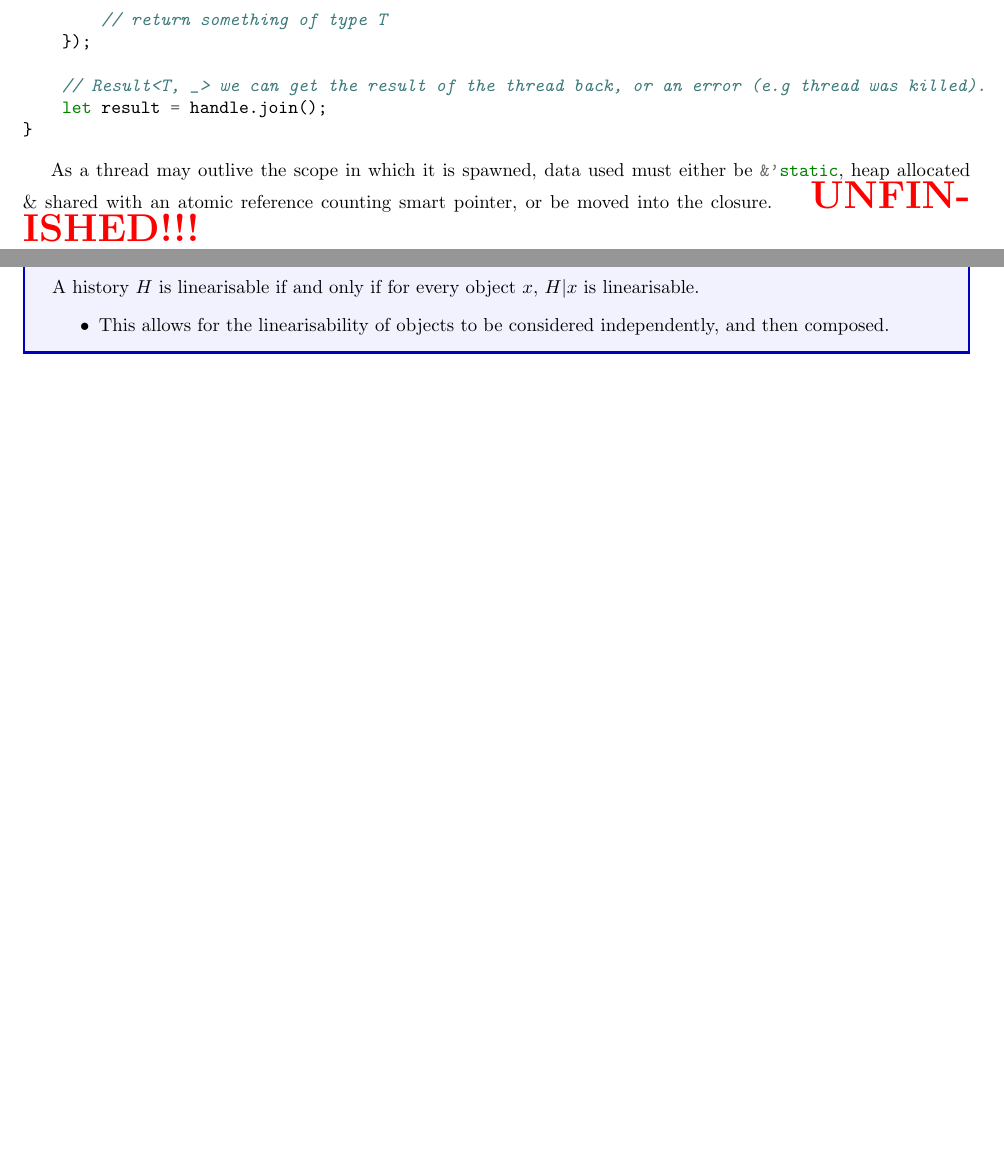
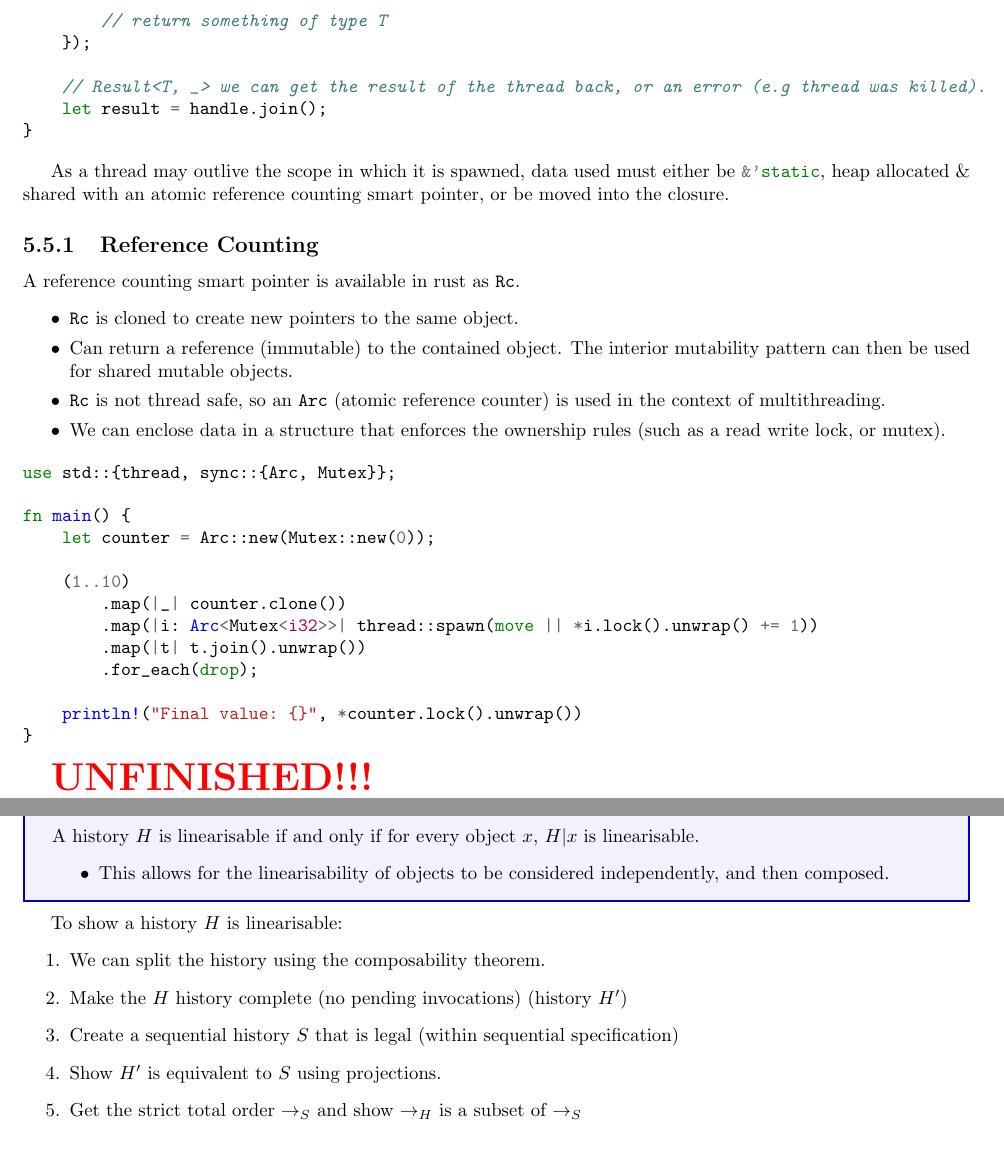
Before and after one commit to OliverKillane/Imperial-Computing-Notes, a LaTeX document (60007 - Theory and Practice of Concurrent Programming/60007 - Theory and Practice of Concurrent Programming.tex, which reads 60007 - Theory and Practice of Concurrent Programming/concurrency_in_rust/concurrency_in_rust.tex, 60007 - Theory and Practice of Concurrent Programming/concurrent_objects/concurrent_objects.tex): two parts of pages 42 and 71 of 73 before the commit and two parts of pages 42 and 72 of 73 after it, joined at a grey line, cut so that both start at the same text, the shorter picture padded with empty space. Compiled offline with pdfLaTeX.

Commit message:
Typo fix and added Arc to concurrency in Rust

```diff
--- a/60007 - Theory and Practice of Concurrent Programming/concurrency_in_rust/concurrency_in_rust.tex
+++ b/60007 - Theory and Practice of Concurrent Programming/concurrency_in_rust/concurrency_in_rust.tex
@@ -223,4 +223,29 @@ fn main() {
 \end{minted}
 
 As a thread may outlive the scope in which it is spawned, data used must either be \mintinline{Rust}{&'static}, heap allocated \& shared with an atomic reference counting smart pointer, or be moved into the closure.
+\subsection{Reference Counting}
+A reference counting smart pointer is available in rust as \mintinline{Rust}{Rc}.
+\begin{itemize}
+    \item \mintinline{Rust}{Rc} is cloned to create new pointers to the same object.
+    \item Can return a reference (immutable) to the contained object. The interior mutability pattern can then be used for shared mutable objects.
+    \item \mintinline{Rust}{Rc} is not thread safe, so an \mintinline{Rust}{Arc} (atomic reference counter) is used in the context of multithreading.
+    \item We can enclose data in a structure that enforces the ownership rules (such as a read write lock, or mutex).
+\end{itemize}
+\begin{minted}{Rust}
+use std::{thread, sync::{Arc, Mutex}};
+
+fn main() {
+    let counter = Arc::new(Mutex::new(0));
+
+    (1..10)
+        .map(|_| counter.clone())
+        .map(|i: Arc<Mutex<i32>>| thread::spawn(move || *i.lock().unwrap() += 1))
+        .map(|t| t.join().unwrap())
+        .for_each(drop);
+
+    println!("Final value: {}", *counter.lock().unwrap())
+}
+\end{minted}
+
+
 \unfinished
--- a/60007 - Theory and Practice of Concurrent Programming/concurrent_objects/concurrent_objects.tex
+++ b/60007 - Theory and Practice of Concurrent Programming/concurrent_objects/concurrent_objects.tex
@@ -261,6 +262,15 @@ A method call is no longer an atomic event.
         \item This allows for the linearisability of objects to be considered independently, and then composed.
     \end{itemize}
 \end{definitionbox}
+To show a history $H$ is linearisable:
+\begin{enumerate}
+    \item We can split the history using the composability theorem.
+    \item Make the $H$ history complete (no pending invocations) (history $H'$)
+    \item Create a sequential history $S$ that is legal (within sequential specification)
+    \item Show $H'$ is equivalent to $S$ using projections.
+    \item Get the strict total order $\to_S$ and show $\to_H$ is a subset of $\to_S$
+\end{enumerate}
+
 
 \section{Sequential Consistency}
 A history $H$ is Sequentially Consistent if it can be extended to $G$ by:
```
Also changed, not shown: 60007 - Theory and Practice of Concurrent Programming/declarative_semantics/declarative_semantics.tex (+2 -2 lines), 60007 - Theory and Practice of Concurrent Programming/concurrency_in_rust/concurrency_in_rust.tex (2 more changed lines), 60007 - Theory and Practice of Concurrent Programming/concurrent_objects/concurrent_objects.tex (5 more changed lines), 1 other file.
